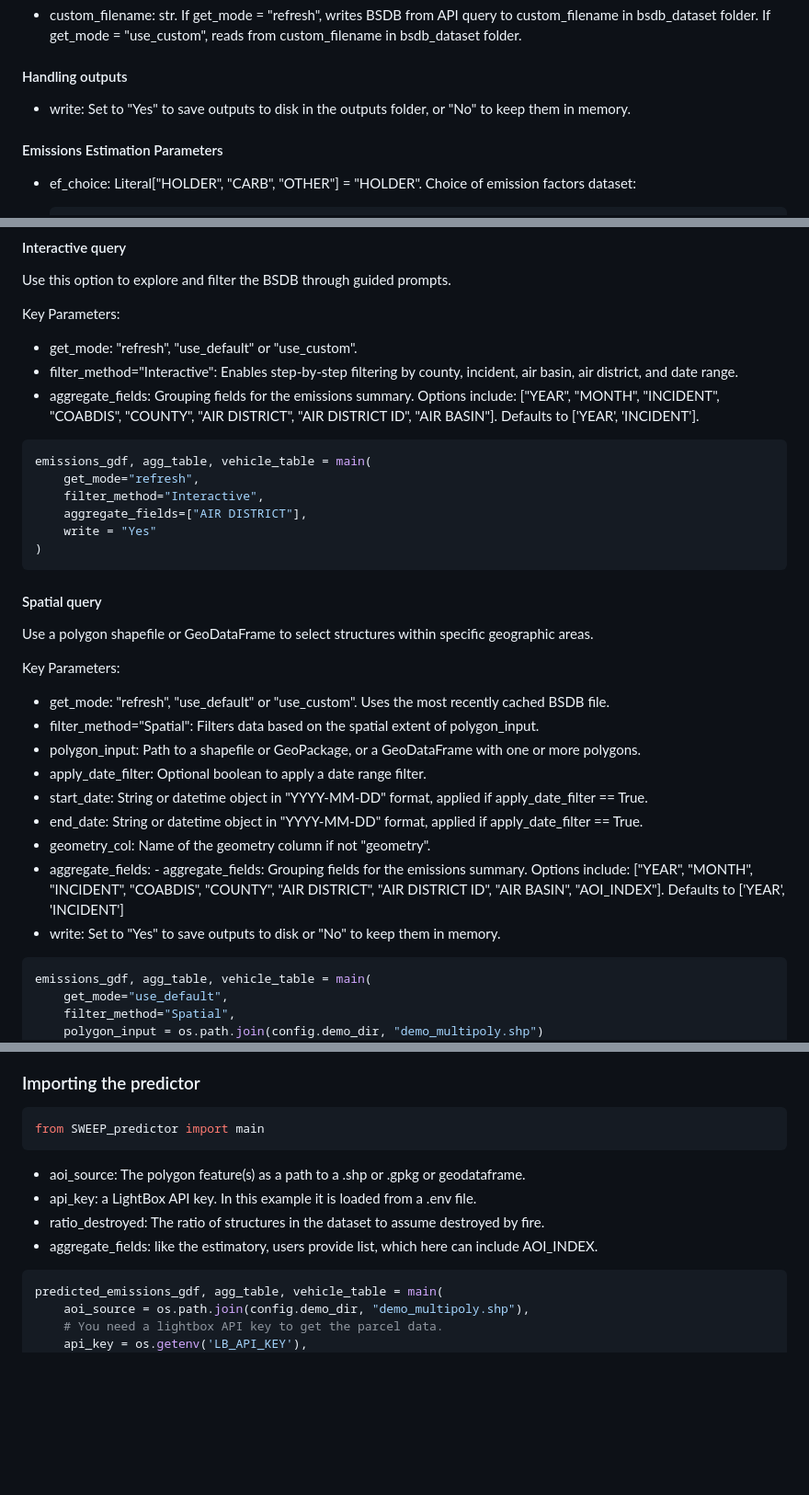
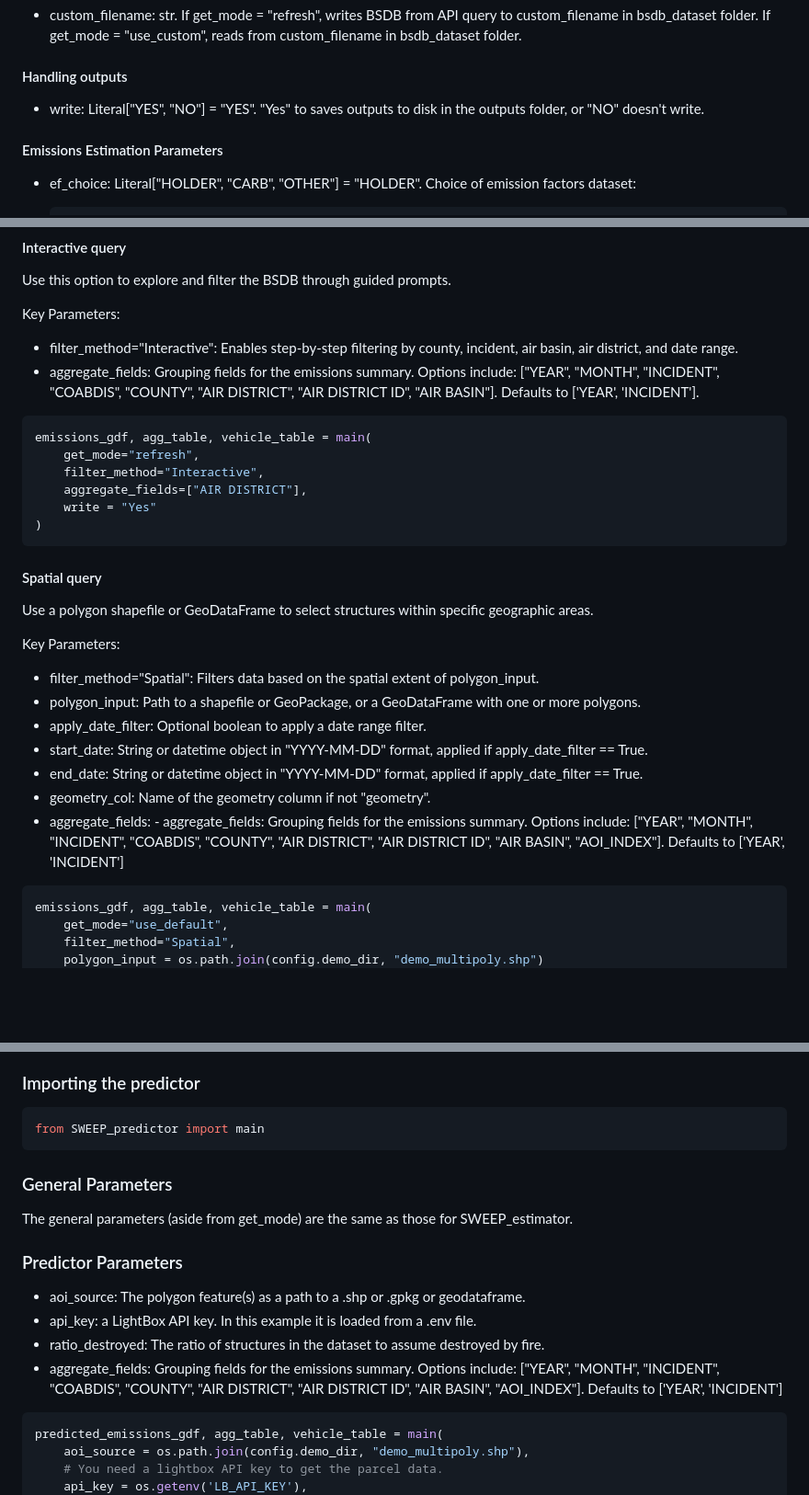
Before and after one commit to gistarrs/sweep_test, a Markdown page: README.md, 3 parts joined by grey strips. Shown: that part at 92% size. GitHub-like rendering; blank space fills up the shorter version.

````diff
--- a/README.md
+++ b/README.md
@@ -94,7 +94,7 @@ Regardless of the query type, users will need to specify get_mode in all queries
 - custom_filename: str. If get_mode = "refresh", writes BSDB from API query to custom_filename in bsdb_dataset folder. If get_mode = "use_custom", reads from custom_filename in bsdb_dataset folder.
 
 #### Handling outputs
-- write: Set to "Yes" to save outputs to disk in the outputs folder, or "No" to keep them in memory.
+- write: Literal["YES", "NO"] = "YES".  "Yes" to saves outputs to disk in the outputs folder, or "NO" doesn't write.
 
 #### Emissions Estimation Parameters
 - ef_choice: Literal["HOLDER", "CARB", "OTHER"] = "HOLDER".  Choice of emission factors dataset:
@@ -156,7 +156,6 @@ Regardless of the query type, users will need to specify get_mode in all queries
 Use this option to explore and filter the BSDB through guided prompts.
 
 Key Parameters:
-- get_mode: "refresh", "use_default" or "use_custom".
 - filter_method="Interactive": Enables step-by-step filtering by county, incident, air basin, air district, and date range.
 - aggregate_fields: Grouping fields for the emissions summary. Options include:
 ["YEAR", "MONTH", "INCIDENT", "COABDIS", "COUNTY", "AIR DISTRICT", "AIR DISTRICT ID", "AIR BASIN"]. Defaults to ['YEAR', 'INCIDENT'].
@@ -169,11 +168,11 @@ emissions_gdf, agg_table, vehicle_table = main(
     write = "Yes"
 )
 ```
+
 #### Spatial query
 Use a polygon shapefile or GeoDataFrame to select structures within specific geographic areas.
 
 Key Parameters:
-- get_mode: "refresh", "use_default" or "use_custom". Uses the most recently cached BSDB file.
 - filter_method="Spatial": Filters data based on the spatial extent of polygon_input.
 - polygon_input: Path to a shapefile or GeoPackage, or a GeoDataFrame with one or more polygons.
 - apply_date_filter: Optional boolean to apply a date range filter.
@@ -182,7 +181,6 @@ Key Parameters:
 - geometry_col: Name of the geometry column if not "geometry".
 - aggregate_fields: - aggregate_fields: Grouping fields for the emissions summary. Options include:
 ["YEAR", "MONTH", "INCIDENT", "COABDIS", "COUNTY", "AIR DISTRICT", "AIR DISTRICT ID", "AIR BASIN", "AOI_INDEX"]. Defaults to ['YEAR', 'INCIDENT']
-- write: Set to "Yes" to save outputs to disk or "No" to keep them in memory.
 
 ```bash
 emissions_gdf, agg_table, vehicle_table = main(
@@ -233,11 +230,15 @@ This tool rougly predicts fire emissions from structures using parcel structure
 ```bash
 from SWEEP_predictor import main
 ```
+### General Parameters
+The general parameters (aside from get_mode) are the same as those for SWEEP_estimator.
 
+### Predictor Parameters
 - aoi_source: The polygon feature(s) as a path to a .shp or .gpkg or geodataframe.
 - api_key: a LightBox API key. In this example it is loaded from a .env file.
 - ratio_destroyed: The ratio of structures in the dataset to assume destroyed by fire.
-- aggregate_fields: like the estimatory, users provide list, which here can include AOI_INDEX.
+- aggregate_fields:  Grouping fields for the emissions summary. Options include:
+["YEAR", "MONTH", "INCIDENT", "COABDIS", "COUNTY", "AIR DISTRICT", "AIR DISTRICT ID", "AIR BASIN", "AOI_INDEX"]. Defaults to ['YEAR', 'INCIDENT']
 
 ```bash
 predicted_emissions_gdf, agg_table, vehicle_table = main(
````
Also changed, not shown: other parts of README.md (+0 -1 lines).
